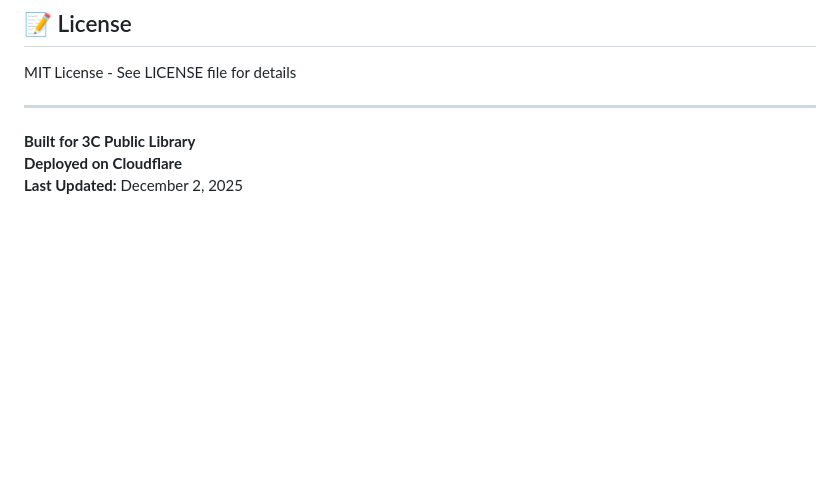
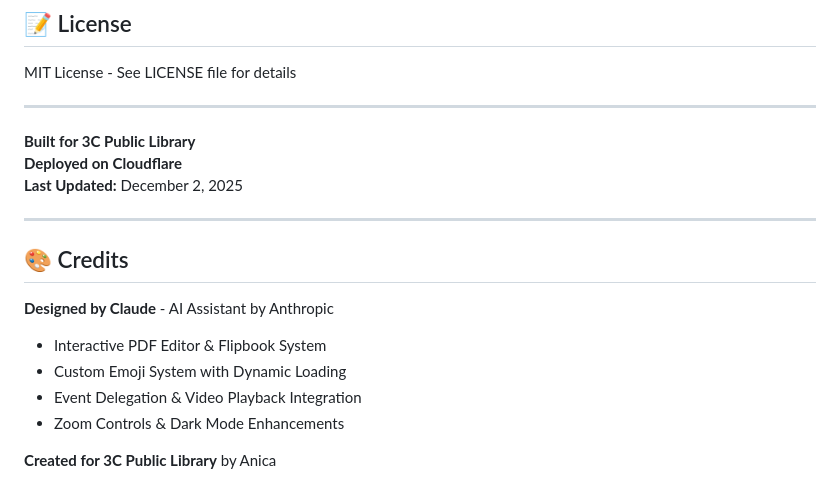
Before and after one commit to Anica-blip/interactive-PDF, a Markdown page: README.md, the part around the change. Rendered like a GitHub page; blank space fills up the shorter version.

Commit message:
Add credits: Designed by Claude

```diff
--- a/README.md
+++ b/README.md
@@ -209,3 +209,15 @@ MIT License - See LICENSE file for details
 **Built for 3C Public Library**
 **Deployed on Cloudflare**
 **Last Updated:** December 2, 2025
+
+---
+
+## 🎨 Credits
+
+**Designed by Claude** - AI Assistant by Anthropic
+- Interactive PDF Editor & Flipbook System
+- Custom Emoji System with Dynamic Loading
+- Event Delegation & Video Playback Integration
+- Zoom Controls & Dark Mode Enhancements
+
+**Created for 3C Public Library** by Anica
```
